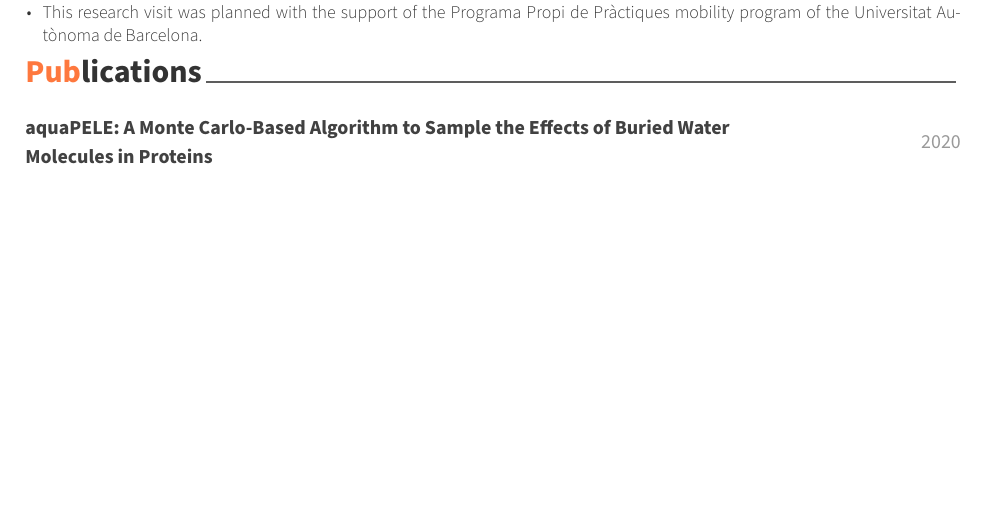
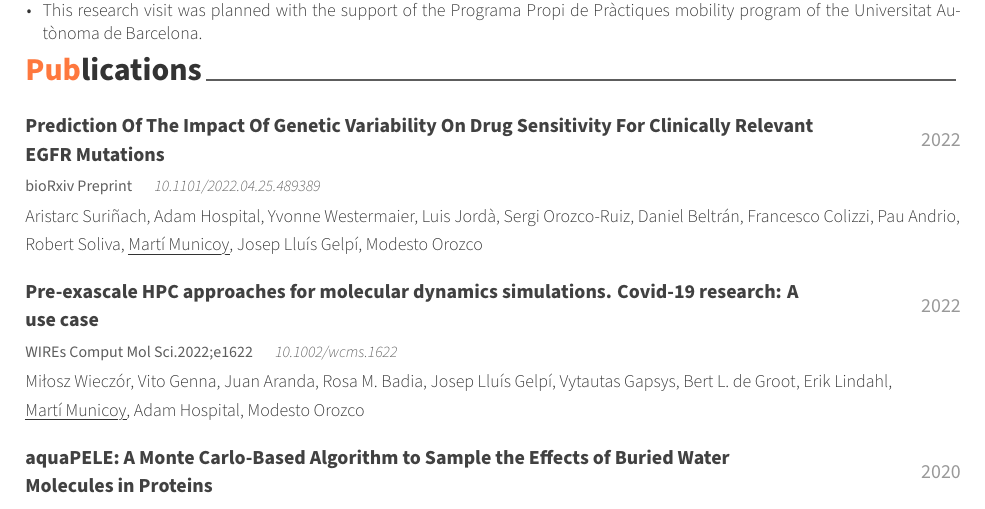
Before and after one commit to martimunicoy/cv, a LaTeX CV (cv.tex, which reads cv/publications.tex): part of page 2 of 2 before the commit and part of page 2 of 3 after it, cut so that both start at the same text, the shorter picture padded with empty space. Compiled offline with XeLaTeX.

Commit message:
Update publications

```diff
--- a/cv/publications.tex
+++ b/cv/publications.tex
@@ -8,6 +8,26 @@
 %	CONTENT
 %-------------------------------------------------------------------------------
 \begin{cventries}
+
+%---------------------------------------------------------
+  \pubentry
+    {bioRxiv Preprint} % Citation
+    {Prediction Of The Impact Of Genetic Variability On Drug Sensitivity For Clinically Relevant EGFR Mutations} % Title
+    {2022} % Year
+    {} % Code
+    {Aristarc Suriñach, Adam Hospital, Yvonne Westermaier, Luis Jordà, Sergi Orozco-Ruiz, Daniel Beltrán, Francesco Colizzi, Pau Andrio, Robert Soliva, \hlauthor{Martí Municoy}, Josep Lluís Gelpí, Modesto Orozco} % Author
+    {} % Image
+    {10.1101/2022.04.25.489389} % DOI
+
+%---------------------------------------------------------
+  \pubentry
+    {WIREs Comput Mol Sci.2022;e1622} % Citation
+    {Pre-exascale HPC approaches for molecular dynamics simulations. Covid-19 research: A use case} % Title
+    {2022} % Year
+    {} % Code
+    {Miłosz Wieczór, Vito Genna, Juan Aranda, Rosa M. Badia, Josep Lluís Gelpí, Vytautas Gapsys, Bert L. de Groot, Erik Lindahl, \hlauthor{Martí Municoy}, Adam Hospital, Modesto Orozco} % Author
+    {} % Image
+    {10.1002/wcms.1622} % DOI
 
 %---------------------------------------------------------
   \pubentry
```
Also changed, not shown: cv.pdf.
